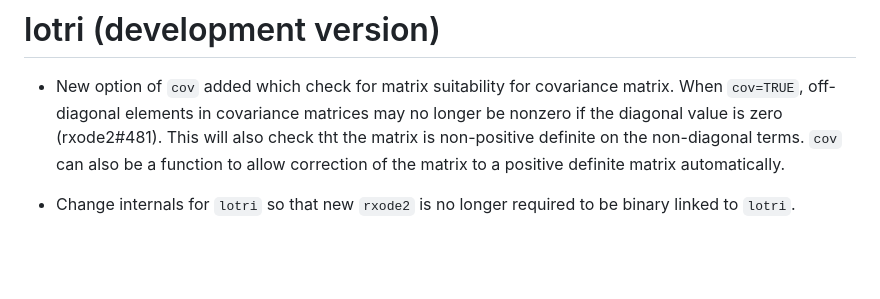
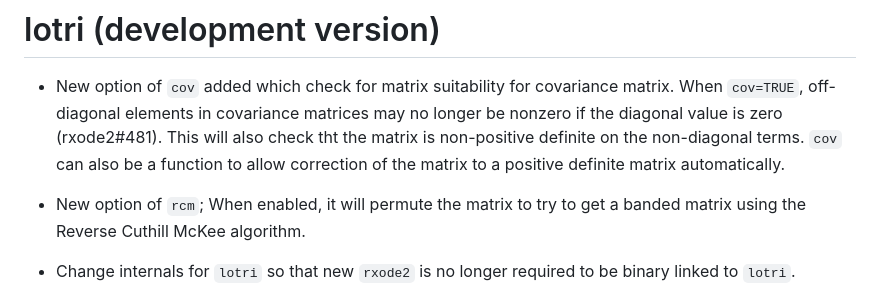
Before and after one commit to nlmixr2/lotri, a Markdown page: NEWS.md, the part around the change. GitHub-like rendering; blank space fills up the shorter version.

Commit message:
Add to news

```diff
--- a/NEWS.md
+++ b/NEWS.md
@@ -7,6 +7,9 @@
   non-positive definite on the non-diagonal terms. `cov` can also be a
   function to allow correction of the matrix to a positive definite
   matrix automatically.
+
+* New option of `rcm`; When enabled, it will permute the matrix to try
+  to get a banded matrix using the Reverse Cuthill McKee algorithm.
 
 * Change internals for `lotri` so that new `rxode2` is no longer
   required to be binary linked to `lotri`.
```
